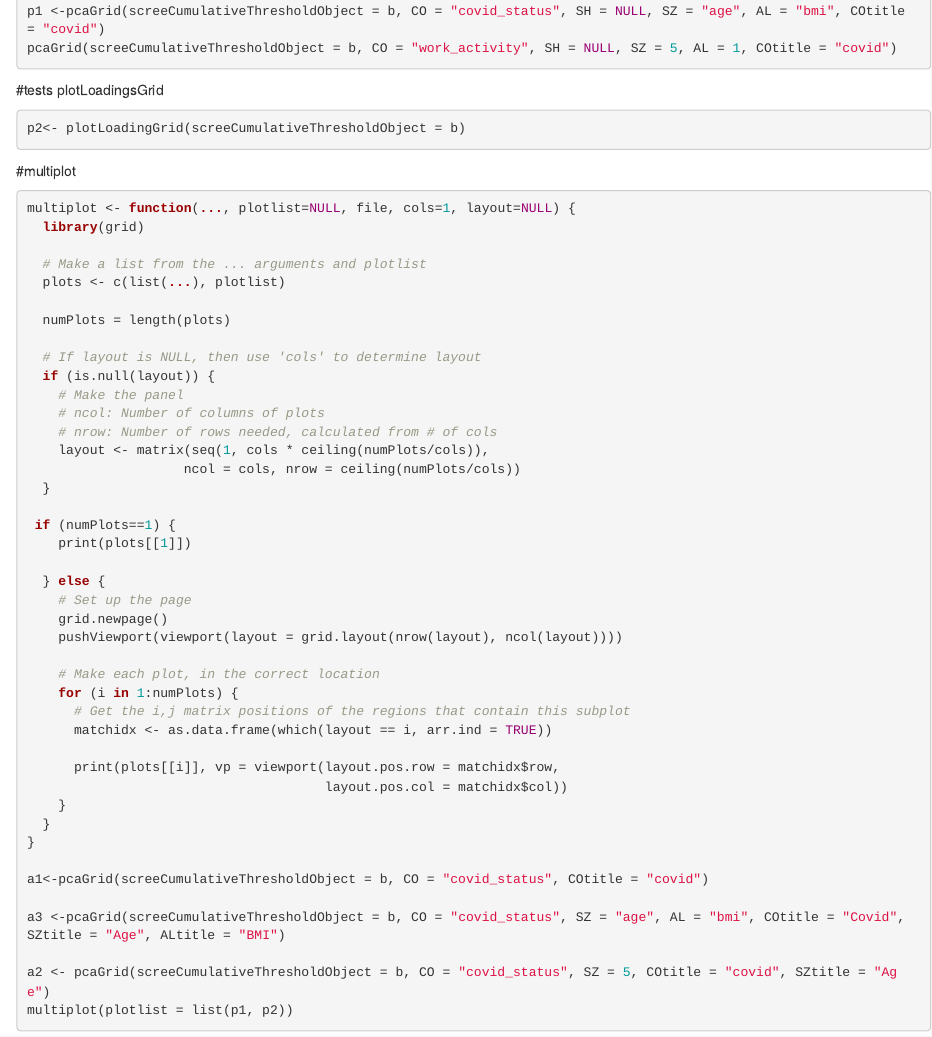
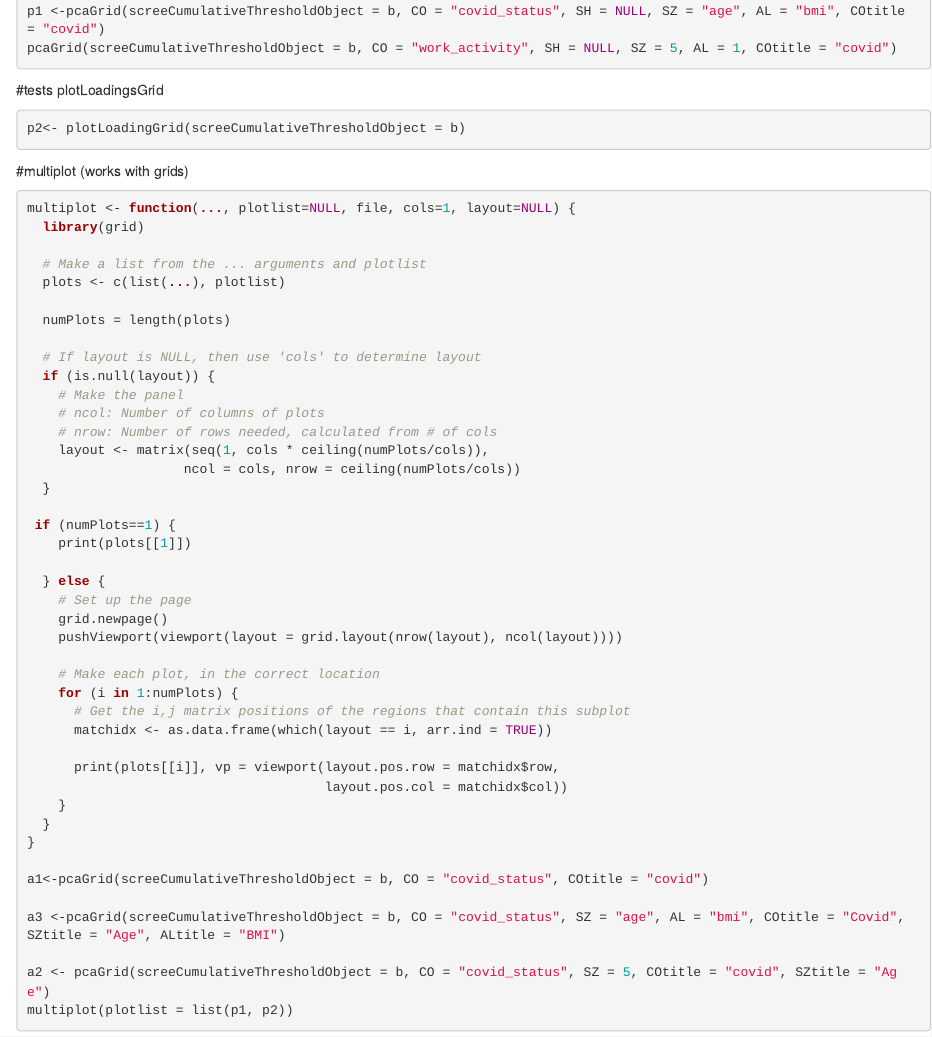
Before and after one commit to 75000089/ANPC, an R Markdown document (test.Rmd): the page in a window 1100 px wide, from 1430 px down. Rendered offline with R 4.5, knitr and Pandoc, with nearby package versions; the code chunks are not run, so their results and figures are left out.

Commit message:
aethetic changes to grids, multiplot for grids

````diff
--- a/test.Rmd
+++ b/test.Rmd
@@ -94,7 +94,7 @@ pcaGrid(screeCumulativeThresholdObject = b, CO = "work_activity", SH = NULL, SZ
 ```{r}
 p2<- plotLoadingGrid(screeCumulativeThresholdObject = b)
 ```
-#multiplot
+#multiplot (works with grids)
 ```{r}
 multiplot <- function(..., plotlist=NULL, file, cols=1, layout=NULL) {
   library(grid)
````
Also changed, not shown: R/pcaGrid.R (+1 -1 lines), R/plotLoadingsGrid.R (+1 -1 lines).
